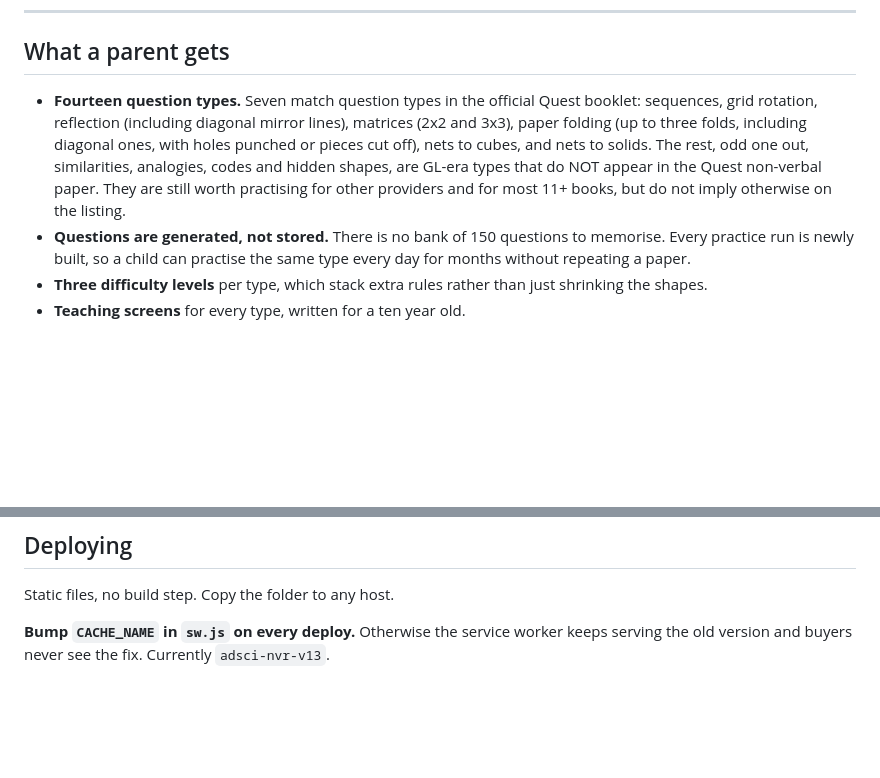
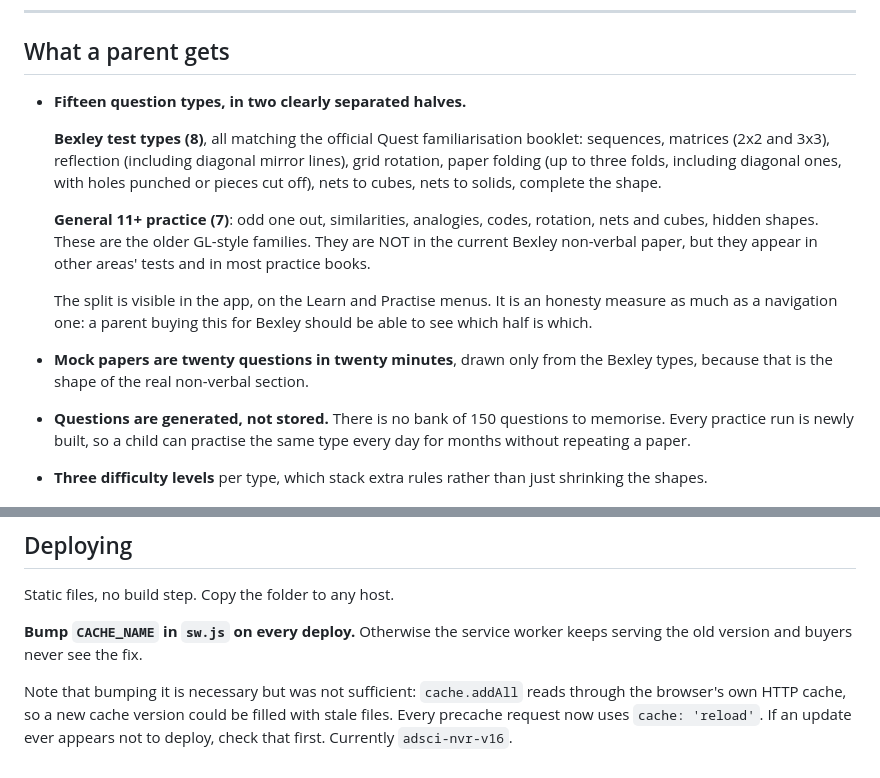
Before and after one commit to MissN77/adsci-nvr, a Markdown page: README.md, 2 parts joined by grey strips. Drawn GitHub-style; blank space fills up the shorter version.

Commit message:
Document the two halves and the precache trap

```diff
--- a/README.md
+++ b/README.md
@@ -12,15 +12,25 @@ Supabase project, or its data.
 
 ## What a parent gets
 
-- **Fourteen question types.** Seven match question types in the official Quest
-  booklet: sequences, grid rotation, reflection (including diagonal mirror
-  lines), matrices (2x2 and 3x3), paper folding (up to three folds, including
-  diagonal ones, with holes punched or pieces cut off), nets to cubes, and
-  nets to solids. The rest, odd one out,
-  similarities, analogies, codes and hidden shapes, are GL-era types that do
-  NOT appear in the Quest non-verbal paper. They are still worth practising
-  for other providers and for most 11+ books, but do not imply otherwise on
-  the listing.
+- **Fifteen question types, in two clearly separated halves.**
+
+  **Bexley test types (8)**, all matching the official Quest familiarisation
+  booklet: sequences, matrices (2x2 and 3x3), reflection (including diagonal
+  mirror lines), grid rotation, paper folding (up to three folds, including
+  diagonal ones, with holes punched or pieces cut off), nets to cubes, nets to
+  solids, complete the shape.
+
+  **General 11+ practice (7)**: odd one out, similarities, analogies, codes,
+  rotation, nets and cubes, hidden shapes. These are the older GL-style
+  families. They are NOT in the current Bexley non-verbal paper, but they
+  appear in other areas' tests and in most practice books.
+
+  The split is visible in the app, on the Learn and Practise menus. It is an
+  honesty measure as much as a navigation one: a parent buying this for Bexley
+  should be able to see which half is which.
+
+- **Mock papers are twenty questions in twenty minutes**, drawn only from the
+  Bexley types, because that is the shape of the real non-verbal section.
 - **Questions are generated, not stored.** There is no bank of 150 questions to
   memorise. Every practice run is newly built, so a child can practise the same
   type every day for months without repeating a paper.
@@ -166,5 +176,10 @@ public write-ups of the Quest paper, and it is included here.
 Static files, no build step. Copy the folder to any host.
 
 **Bump `CACHE_NAME` in `sw.js` on every deploy.** Otherwise the service worker
-keeps serving the old version and buyers never see the fix. Currently
-`adsci-nvr-v13`.
+keeps serving the old version and buyers never see the fix.
+
+Note that bumping it is necessary but was not sufficient: `cache.addAll` reads
+through the browser's own HTTP cache, so a new cache version could be filled
+with stale files. Every precache request now uses `cache: 'reload'`. If an
+update ever appears not to deploy, check that first. Currently
+`adsci-nvr-v16`.
```
